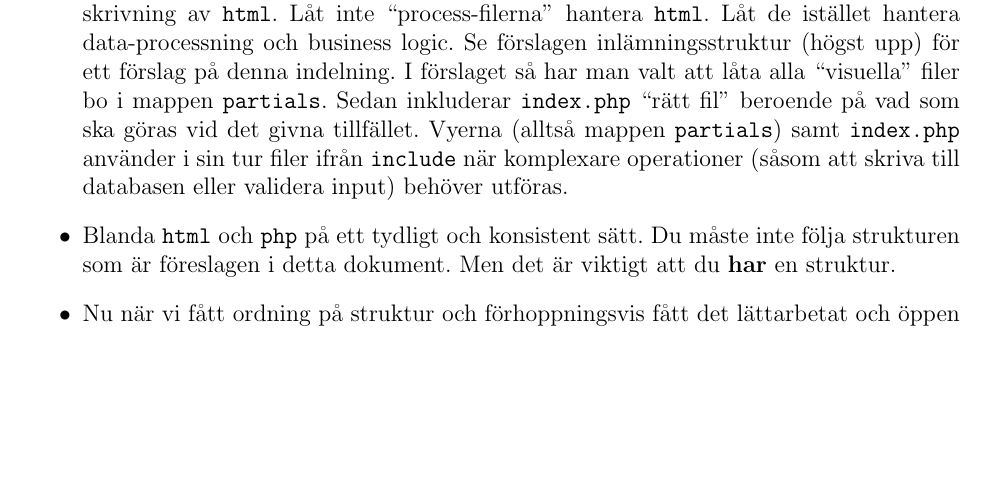
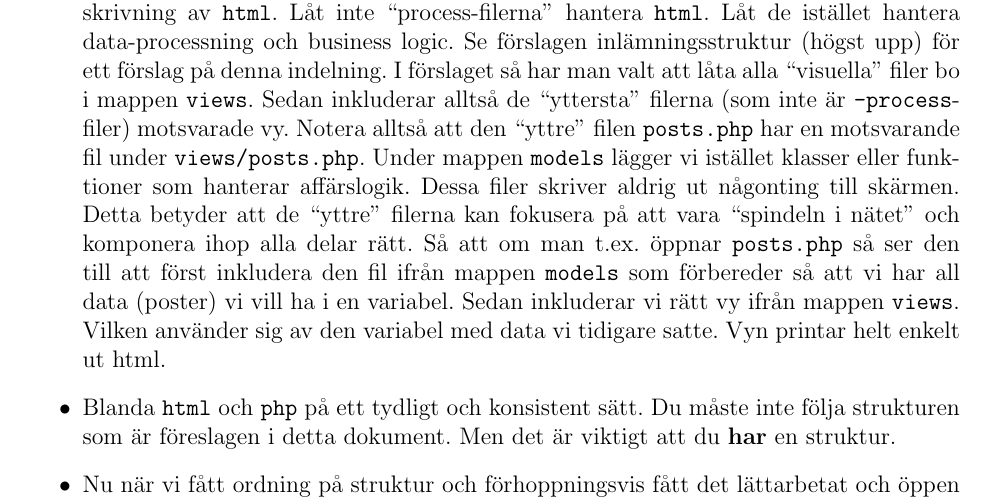
Before and after one commit to BinaryHeart/EServicesAndWebprograming, a LaTeX document (docs/lab3/03-lab.tex): part of page 3 of 3, cut so that both start at the same text, the shorter picture padded with empty space. Compiled offline with pdfLaTeX.

Commit message:
Old explanation of views was broken when I updated TOC

```diff
--- a/docs/lab3/03-lab.tex
+++ b/docs/lab3/03-lab.tex
@@ -130,7 +130,7 @@ Refaktorera din kod så att vi \textbf{åtminstone} uppfyller nedan.
   \item Låt alla \texttt{variabler}, \texttt{metoder} och \texttt{klasser} ha beskrivande och tydliga namn.
   \item Bryt ut varje databas-query till en egen \texttt{metod}. Använd metodargument för att skicka värden. Exempel: \texttt{createPost(\$author, \$message);}
   \item Om flera databas-query-metoder är liknande. Försök slå ihop dem.
-  \item Separera ``printing'' och ``processing''. Låt \textbf{endast} de ``yttersta'' filerna hantera utskrivning av \texttt{html}. Låt inte ``process-filerna'' hantera \texttt{html}. Låt de istället hantera data-processning och business logic. Se förslagen inlämningsstruktur (högst upp) för ett förslag på denna indelning. I förslaget så har man valt att låta alla ``visuella'' filer bo i mappen \texttt{partials}. Sedan inkluderar \texttt{index.php} ``rätt fil'' beroende på vad som ska göras vid det givna tillfället. Vyerna (alltså mappen \texttt{partials}) samt \texttt{index.php} använder i sin tur filer ifrån \texttt{include} när komplexare operationer (såsom att skriva till databasen eller validera input) behöver utföras.
+  \item Separera ``printing'' och ``processing''. Låt \textbf{endast} de ``yttersta'' filerna hantera utskrivning av \texttt{html}. Låt inte ``process-filerna'' hantera \texttt{html}. Låt de istället hantera data-processning och business logic. Se förslagen inlämningsstruktur (högst upp) för ett förslag på denna indelning. I förslaget så har man valt att låta alla ``visuella'' filer bo i mappen \texttt{views}. Sedan inkluderar alltså de ``yttersta'' filerna (som inte är \texttt{-process}-filer) motsvarade vy. Notera alltså att den ``yttre'' filen \texttt{posts.php} har en motsvarande fil under \texttt{views/posts.php}. Under mappen \texttt{models} lägger vi istället klasser eller funktioner som hanterar affärslogik. Dessa filer skriver aldrig ut någonting till skärmen. Detta betyder att de ``yttre'' filerna kan fokusera på att vara ``spindeln i nätet'' och komponera ihop alla delar rätt. Så att om man t.ex. öppnar \texttt{posts.php} så ser den till att först inkludera den fil ifrån mappen \texttt{models} som förbereder så att vi har all data (poster) vi vill ha i en variabel. Sedan inkluderar vi rätt vy ifrån mappen \texttt{views}. Vilken använder sig av den variabel med data vi tidigare satte. Vyn printar helt enkelt ut html.
   \item Blanda \texttt{html} och \texttt{php} på ett tydligt och konsistent sätt. Du måste inte följa strukturen som är föreslagen i detta dokument. Men det är viktigt att du \textbf{har} en struktur.
    \item Nu när vi fått ordning på struktur och förhoppningsvis fått det lättarbetat och öppen för förändring skall ni nu byta ut javascripten till att använda er av jQuery istället.
 \end{itemize}
```
Also changed, not shown: docs/lab3/03-lab.pdf.
